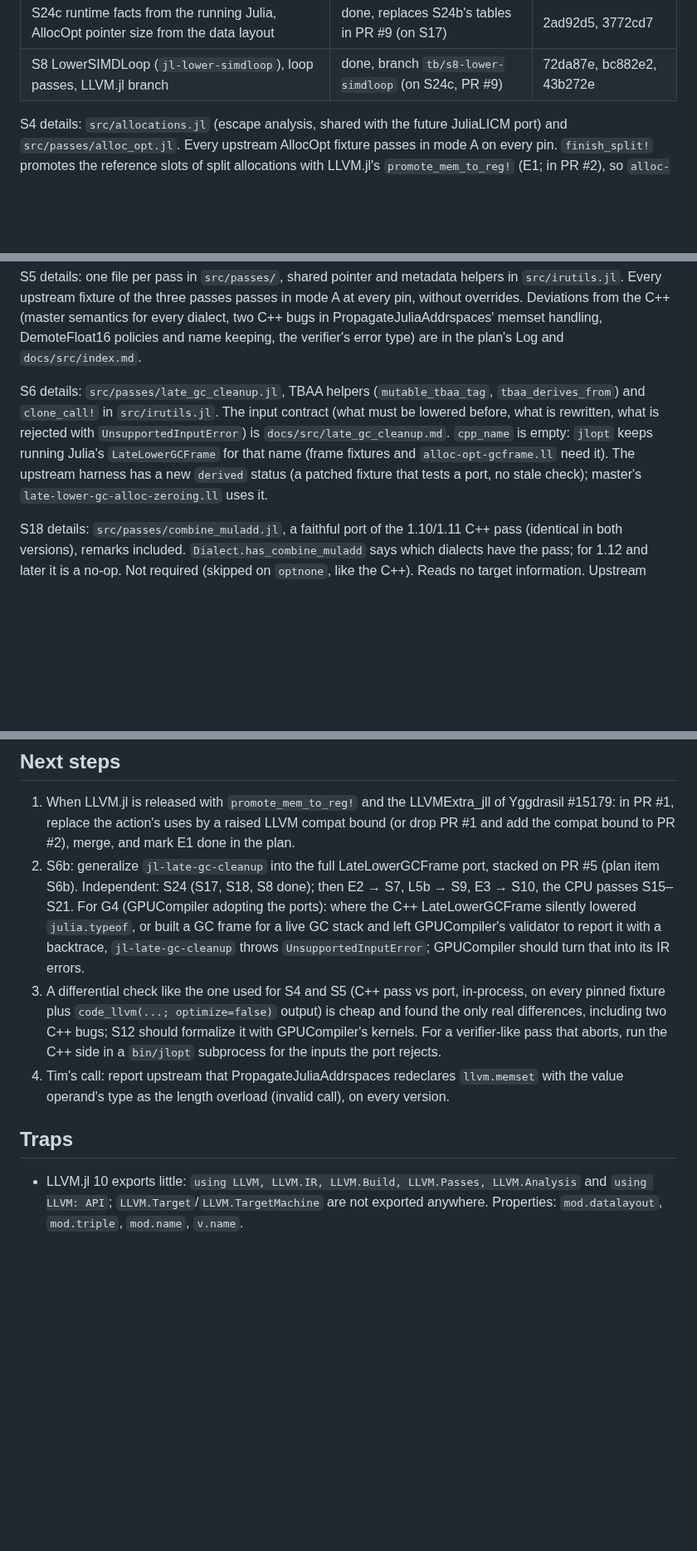
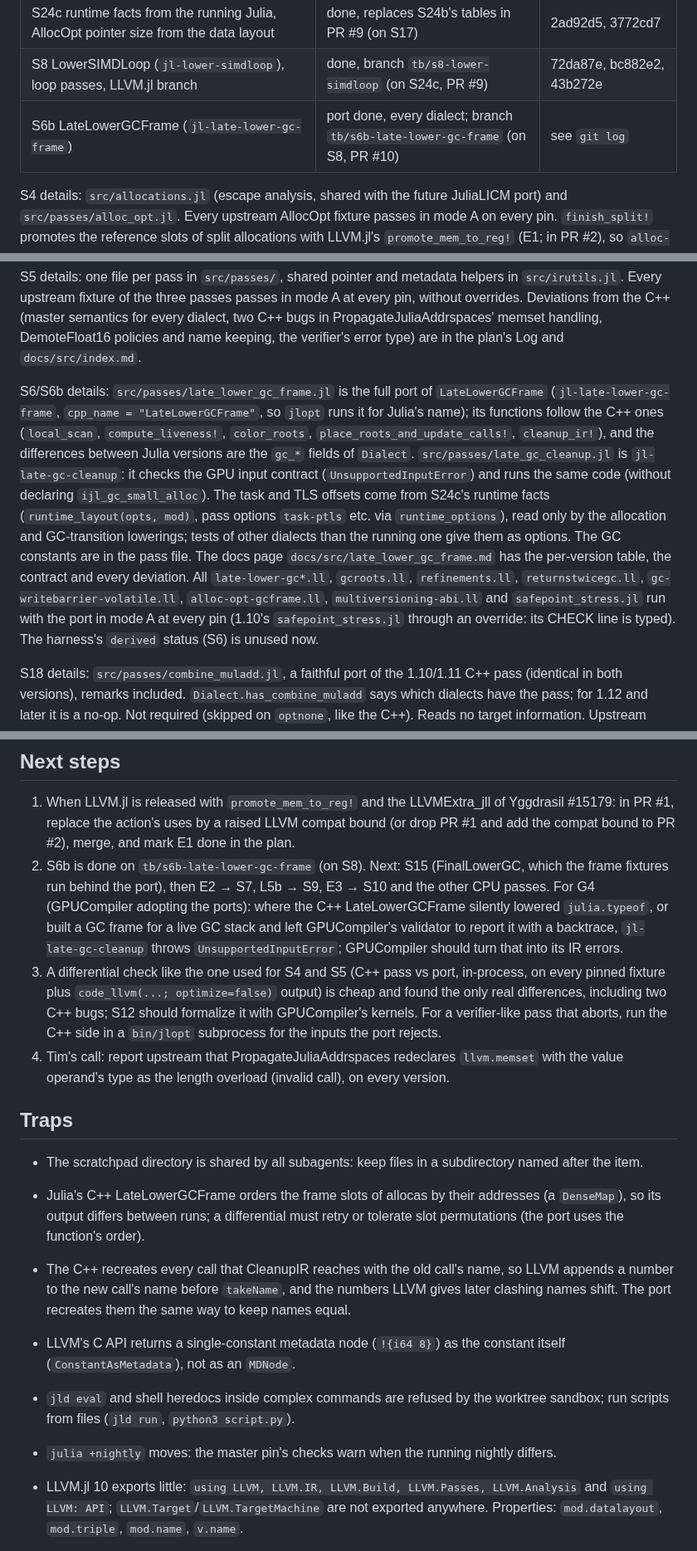
Before and after one commit to JuliaLLVM/JuliaIR.jl, a Markdown page: HANDOFF.md, 3 parts joined by grey strips. Shown at 83% size. GitHub-like rendering; blank space fills up the shorter version.

Commit message:
Update the hand-off note for S6b

```diff
--- a/HANDOFF.md
+++ b/HANDOFF.md
@@ -19,6 +19,7 @@ read it first, including its Log). This file says where things are and how to co
 | S17 LowerExcHandlers (`jl-lower-exc-handlers`), runtime profiles | done, branch `tb/s17-lower-exc-handlers` (on S18's PR #6) | 138ff79, e4b7864, 8e55cc4 |
 | S24c runtime facts from the running Julia, AllocOpt pointer size from the data layout | done, replaces S24b's tables in PR #9 (on S17) | 2ad92d5, 3772cd7 |
 | S8 LowerSIMDLoop (`jl-lower-simdloop`), loop passes, LLVM.jl branch | done, branch `tb/s8-lower-simdloop` (on S24c, PR #9) | 72da87e, bc882e2, 43b272e |
+| S6b LateLowerGCFrame (`jl-late-lower-gc-frame`) | port done, every dialect; branch `tb/s6b-late-lower-gc-frame` (on S8, PR #10) | see `git log` |
 
 S4 details: `src/allocations.jl` (escape analysis, shared with the future JuliaLICM port)
 and `src/passes/alloc_opt.jl`. Every upstream AllocOpt fixture passes in mode A on every
@@ -44,13 +45,23 @@ pin, without overrides. Deviations from the C++ (master semantics for every dial
 C++ bugs in PropagateJuliaAddrspaces' memset handling, DemoteFloat16 policies and name
 keeping, the verifier's error type) are in the plan's Log and `docs/src/index.md`.
 
-S6 details: `src/passes/late_gc_cleanup.jl`, TBAA helpers (`mutable_tbaa_tag`,
-`tbaa_derives_from`) and `clone_call!` in `src/irutils.jl`. The input contract (what must
-be lowered before, what is rewritten, what is rejected with `UnsupportedInputError`) is
-`docs/src/late_gc_cleanup.md`. `cpp_name` is empty: `jlopt` keeps running Julia's
-`LateLowerGCFrame` for that name (frame fixtures and `alloc-opt-gcframe.ll` need it). The
-upstream harness has a new `derived` status (a patched fixture that tests a port, no
-stale check); master's `late-lower-gc-alloc-zeroing.ll` uses it.
+S6/S6b details: `src/passes/late_lower_gc_frame.jl` is the full port of
+`LateLowerGCFrame` (`jl-late-lower-gc-frame`, `cpp_name = "LateLowerGCFrame"`, so `jlopt`
+runs it for Julia's name); its functions follow the C++ ones (`local_scan`,
+`compute_liveness!`, `color_roots`, `place_roots_and_update_calls!`, `cleanup_ir!`), and
+the differences between Julia versions are the `gc_*` fields of `Dialect`.
+`src/passes/late_gc_cleanup.jl` is `jl-late-gc-cleanup`: it checks the GPU input contract
+(`UnsupportedInputError`) and runs the same code (without declaring
+`ijl_gc_small_alloc`). The task and TLS offsets come from S24c's runtime facts
+(`runtime_layout(opts, mod)`, pass options `task-ptls` etc. via `runtime_options`), read
+only by the allocation and GC-transition lowerings; tests of other dialects than the
+running one give them as options. The GC constants are in the pass
+file. The docs page `docs/src/late_lower_gc_frame.md` has the per-version table,
+the contract and every deviation. All `late-lower-gc*.ll`, `gcroots.ll`,
+`refinements.ll`, `returnstwicegc.ll`, `gc-writebarrier-volatile.ll`,
+`alloc-opt-gcframe.ll`, `multiversioning-abi.ll` and `safepoint_stress.jl` run with the
+port in mode A at every pin (1.10's `safepoint_stress.jl` through an override: its CHECK
+line is typed). The harness's `derived` status (S6) is unused now.
 
 S18 details: `src/passes/combine_muladd.jl`, a faithful port of the 1.10/1.11 C++ pass
 (identical in both versions), remarks included. `Dialect.has_combine_muladd` says which
@@ -179,9 +190,9 @@ checkout, as Pkg 1.11 and later refuse to replace a `url` source by a `path`.
 1. When LLVM.jl is released with `promote_mem_to_reg!` and the LLVMExtra_jll of Yggdrasil
    #15179: in PR #1, replace the action's uses by a raised LLVM compat bound (or drop PR #1
    and add the compat bound to PR #2), merge, and mark E1 done in the plan.
-2. S6b: generalize `jl-late-gc-cleanup` into the full LateLowerGCFrame port, stacked on PR #5
-   (plan item S6b). Independent: S24 (S17, S18, S8 done); then E2 → S7, L5b → S9, E3 → S10, the CPU
-   passes S15–S21.
+2. S6b is done on `tb/s6b-late-lower-gc-frame` (on S8). Next: S15 (FinalLowerGC, which
+   the frame fixtures run behind the port), then E2 → S7, L5b → S9, E3 → S10 and the
+   other CPU passes.
    For G4 (GPUCompiler adopting the ports): where the C++ LateLowerGCFrame silently lowered
    `julia.typeof`, or built a GC frame for a live GC stack and left GPUCompiler's validator
    to report it with a backtrace, `jl-late-gc-cleanup` throws `UnsupportedInputError`;
@@ -195,6 +206,20 @@ checkout, as Pkg 1.11 and later refuse to replace a `url` source by a `path`.
    with the value operand's type as the length overload (invalid call), on every version.
 
 ## Traps
+
+- The scratchpad directory is shared by all subagents: keep files in a subdirectory
+  named after the item.
+- Julia's C++ LateLowerGCFrame orders the frame slots of allocas by their addresses
+  (a `DenseMap`), so its output differs between runs; a differential must retry or
+  tolerate slot permutations (the port uses the function's order).
+- The C++ recreates every call that CleanupIR reaches with the old call's name, so LLVM
+  appends a number to the new call's name before `takeName`, and the numbers LLVM gives
+  later clashing names shift. The port recreates them the same way to keep names equal.
+- LLVM's C API returns a single-constant metadata node (`!{i64 8}`) as the constant
+  itself (`ConstantAsMetadata`), not as an `MDNode`.
+- `jld eval` and shell heredocs inside complex commands are refused by the worktree
+  sandbox; run scripts from files (`jld run`, `python3 script.py`).
+- `julia +nightly` moves: the master pin's checks warn when the running nightly differs.
 
 - LLVM.jl 10 exports little: `using LLVM, LLVM.IR, LLVM.Build, LLVM.Passes, LLVM.Analysis`
   and `using LLVM: API`; `LLVM.Target`/`LLVM.TargetMachine` are not exported anywhere.
```
Also changed, not shown: docs/src/testing.md (+2 -2 lines).
